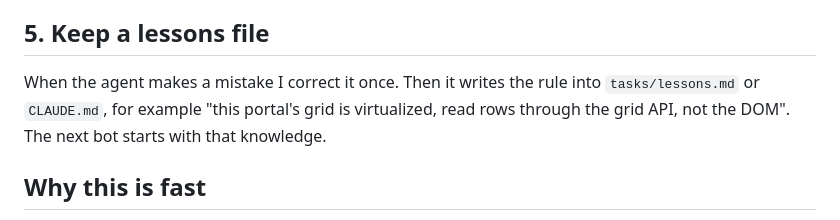
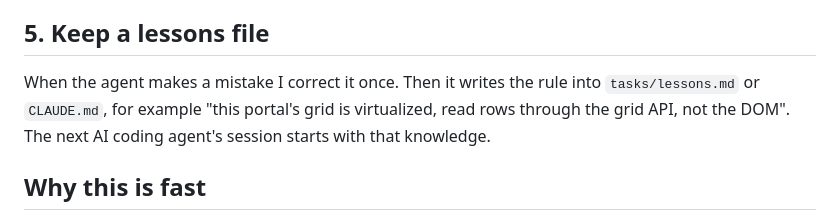
Before and after one commit to Infinitam0/playwright-automation-portfolio, a Markdown page: PROMPTING.md, the part around the change. Rendered like a GitHub page.

Commit message:
Update PROMPTING.md with detailed bot-building process

```diff
--- a/PROMPTING.md
+++ b/PROMPTING.md
@@ -22,7 +22,7 @@ I don't type the Playwright code line by line. I use Claude Code (and sometimes
 - Offline unit tests cover the parsers and the resume/dedupe logic, so later refactors don't break the parts a run can't see.
 
 ## 5. Keep a lessons file
-When the agent makes a mistake I correct it once. Then it writes the rule into `tasks/lessons.md` or `CLAUDE.md`, for example "this portal's grid is virtualized, read rows through the grid API, not the DOM". The next bot starts with that knowledge.
+When the agent makes a mistake I correct it once. Then it writes the rule into `tasks/lessons.md` or `CLAUDE.md`, for example "this portal's grid is virtualized, read rows through the grid API, not the DOM". The next AI coding agent's session starts with that knowledge.
 
 ## Why this is fast
 The recording and the MCP exploration remove the guesswork about selectors. Plan mode removes rework. The small-run loop moves debugging onto the agent. A simple scraper or form-fill bot (login, loop over rows or pages, export or push) is usually a **same-day** job this way. Most of that time goes into verifying against the real portal, not writing code.
```
